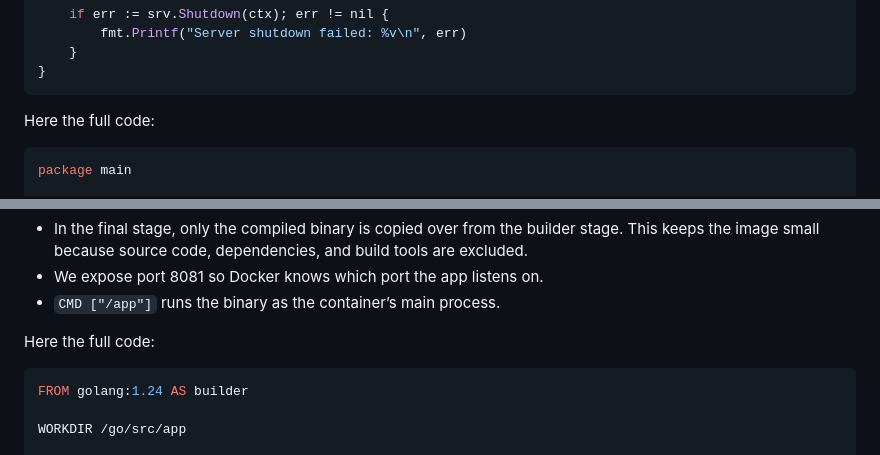
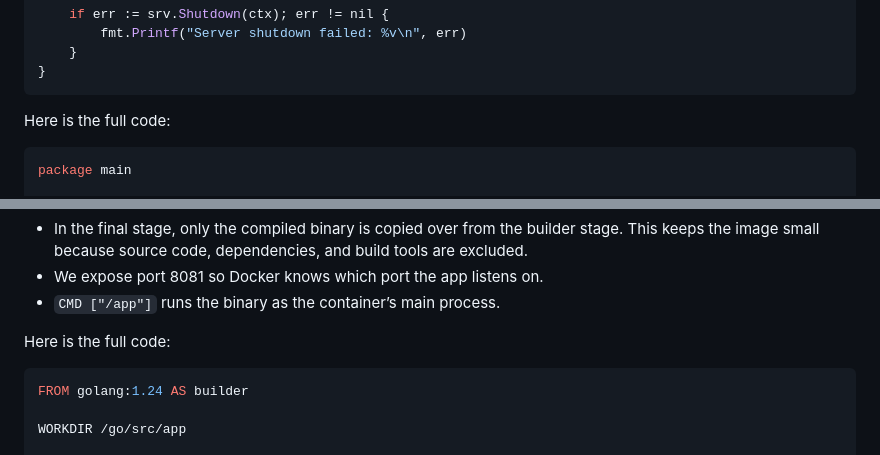
Before and after one commit to danielcristho/that-i-write, a Markdown page: docker-go-api-caddy/README.md, 2 parts joined by grey strips. GitHub-like rendering.

````diff
--- a/docker-go-api-caddy/README.md
+++ b/docker-go-api-caddy/README.md
@@ -131,7 +131,7 @@ func main() {
 }
 ```
 
-Here the full code:
+Here is the full code:
 
 ```go
 package main
@@ -268,7 +268,7 @@ CMD ["/app"]
 - We expose port 8081 so Docker knows which port the app listens on.
 - `CMD ["/app"]` runs the binary as the container’s main process.
 
-Here the full code:
+Here is the full code:
 
 ```dockerfile
 FROM golang:1.24 AS builder
````
